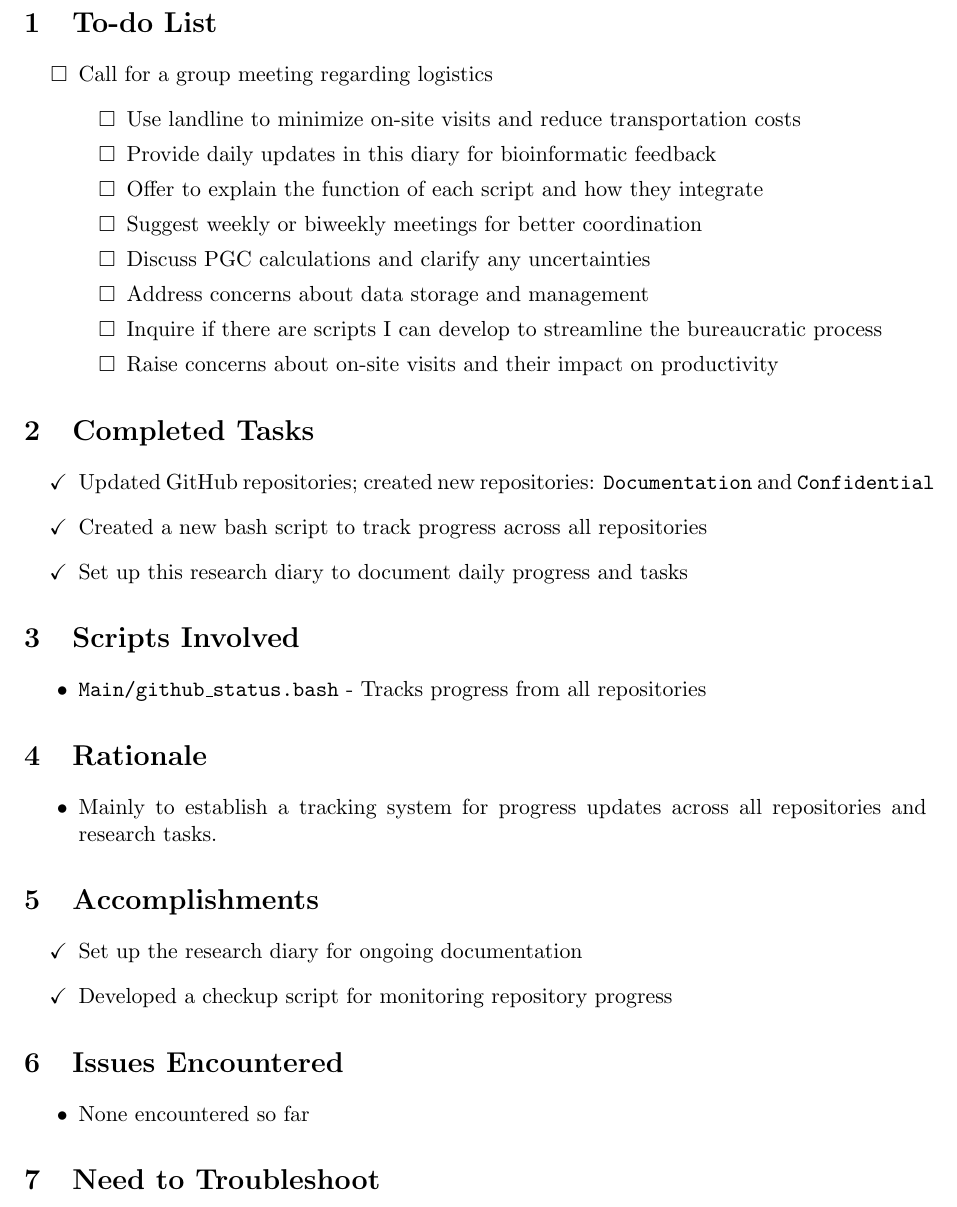
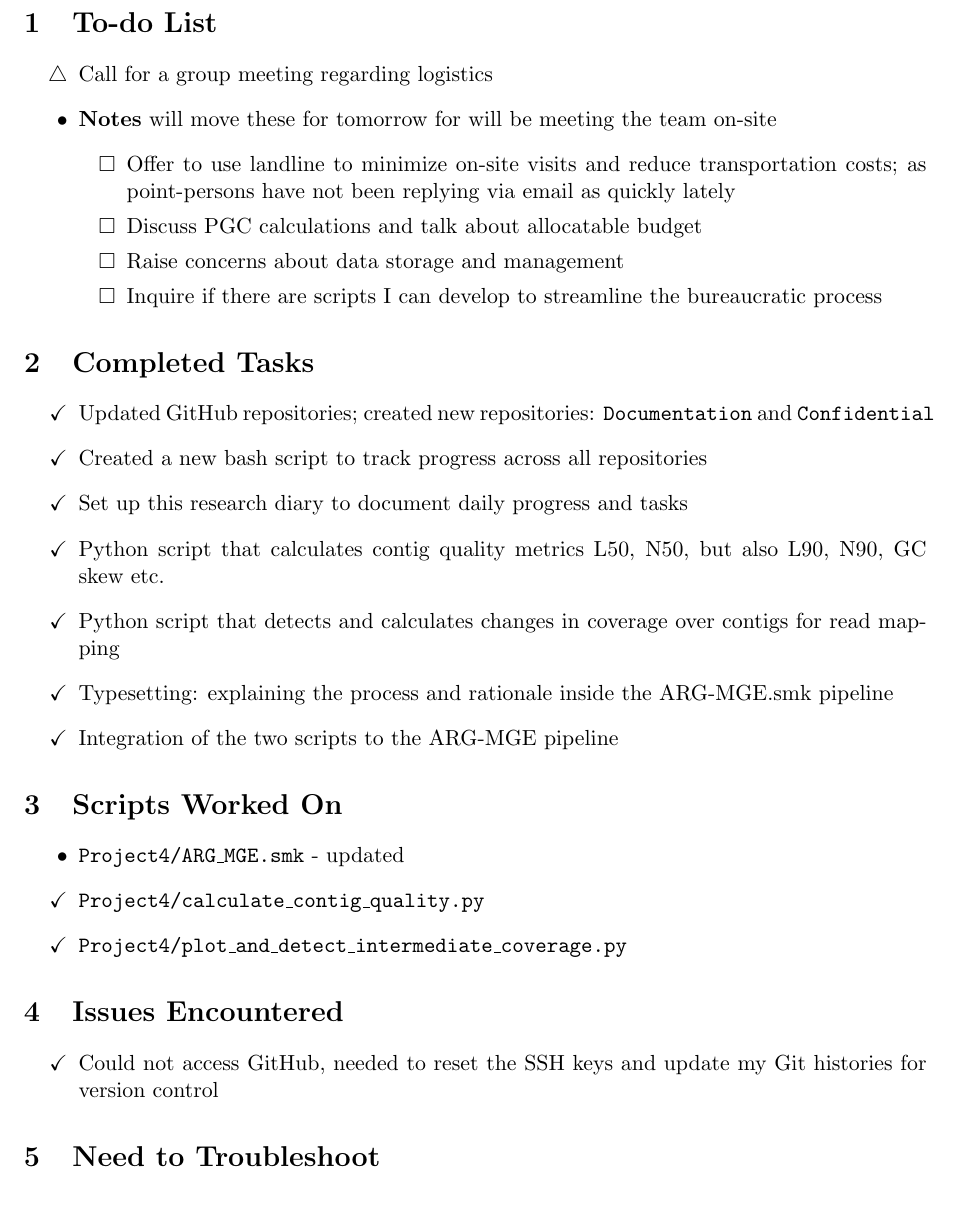
Before and after one commit to GABallena/Documentation, a LaTeX document (Documentation.tex): part of page 3 of 12, cut so that both start at the same text. Compiled offline with pdfLaTeX.

Commit message:
updated journal for today

```diff
--- a/Documentation.tex
+++ b/Documentation.tex
@@ -222,16 +222,13 @@
 
 	\section{To-do List}
 	\begin{itemize}
-		\item [\pending] Call for a group meeting regarding logistics
+		\item [\issue] Call for a group meeting regarding logistics
+		\item \textbf{Notes} will move these for tomorrow for will be meeting the team on-site
 		\begin{itemize}
-			\item [\pending] Use landline to minimize on-site visits and reduce transportation costs
-			\item [\pending] Provide daily updates in this diary for bioinformatic feedback
-			\item [\pending] Offer to explain the function of each script and how they integrate
-			\item [\pending] Suggest weekly or biweekly meetings for better coordination
-			\item [\pending] Discuss PGC calculations and clarify any uncertainties
-			\item [\pending] Address concerns about data storage and management
+			\item [\pending] Offer to use landline to minimize on-site visits and reduce transportation costs; as point-persons have not been replying via email as quickly lately
+			\item [\pending] Discuss PGC calculations and talk about allocatable budget
+			\item [\pending] Raise concerns about data storage and management
 			\item [\pending] Inquire if there are scripts I can develop to streamline the bureaucratic process
-			\item [\pending] Raise concerns about on-site visits and their impact on productivity
 		\end{itemize}
 	\end{itemize}
 
@@ -240,27 +237,24 @@
 		\item [\done] Updated GitHub repositories; created new repositories: \texttt{Documentation} and \texttt{Confidential}
 		\item [\done] Created a new bash script to track progress across all repositories
 		\item [\done] Set up this research diary to document daily progress and tasks
+		\item [\done] Python script that calculates contig quality metrics L50, N50, but also L90, N90, GC skew etc.
+		\item [\done] Python script that detects and calculates changes in coverage over contigs for read mapping
+		\item [\done] Typesetting: explaining the process and rationale inside the ARG-MGE.smk pipeline
+		\item [\done] Integration of the two scripts to the ARG-MGE pipeline
+
 	\end{itemize}
 
-	\section{Scripts Involved}
+	\section{Scripts Worked On}
 	\begin{itemize}
-		\item \texttt{Main/github\_status.bash} - Tracks progress from all repositories
+		\item \texttt{Project4/ARG\_MGE.smk} - updated
+		\item [\done] \texttt  {Project4/calculate\_contig\_quality.py}
+		\item [\done] \texttt  {Project4/plot\_and\_detect\_intermediate\_coverage.py}
 	\end{itemize}
 
-	\section{Rationale}
-	\begin{itemize}
-		\item Mainly to establish a tracking system for progress updates across all repositories and research tasks.
-	\end{itemize}
-
-	\section{Accomplishments}
-	\begin{itemize}
-		\item [\done] Set up the research diary for ongoing documentation
-		\item [\done] Developed a checkup script for monitoring repository progress
-	\end{itemize}
 
 	\section{Issues Encountered}
 	\begin{itemize}
-		\item None encountered so far
+		\item [\done] Could not access GitHub, needed to reset the SSH keys and update my Git histories for version control
 	\end{itemize}
 
 	\section{Need to Troubleshoot}
```
